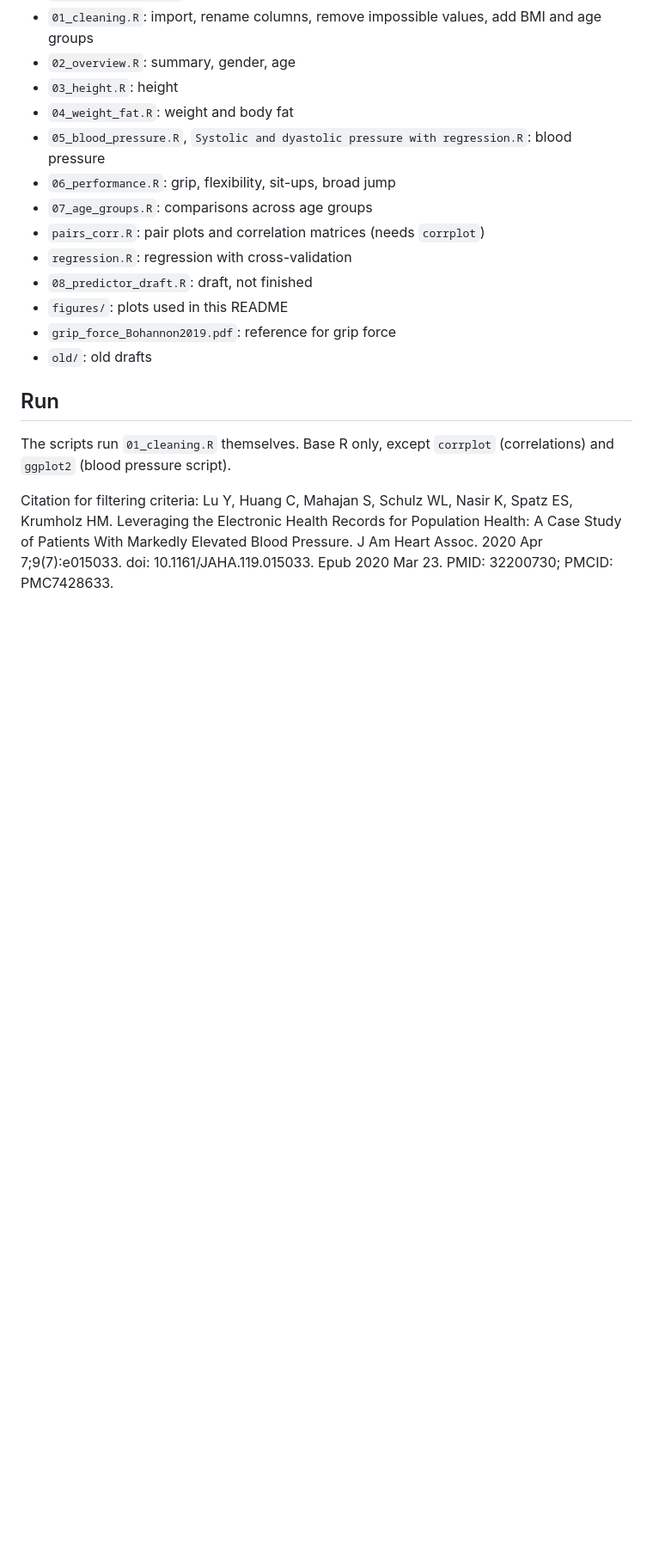
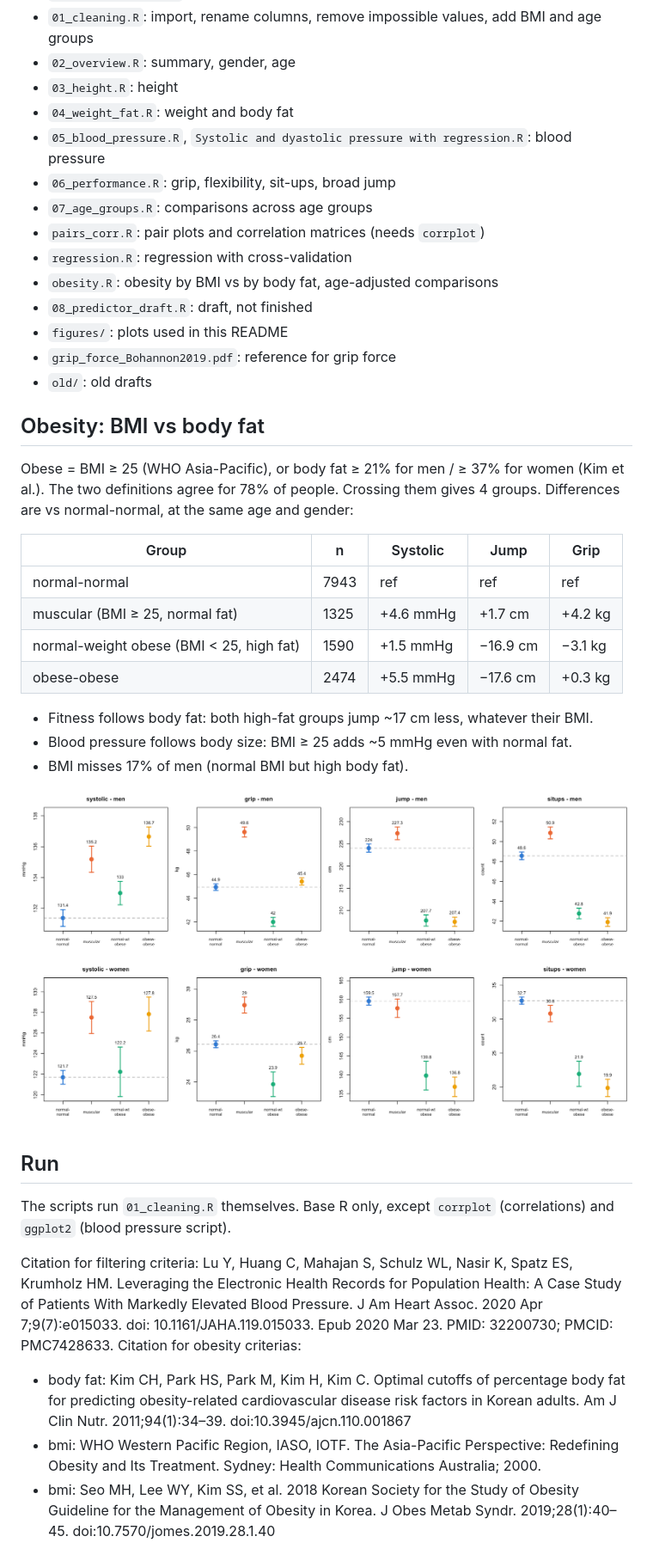
Before and after one commit to hades-k/body-performance-analysis, a Markdown page: README.md, the part around the change. Shown at 86% size. Drawn GitHub-style; pictures changed too: figures/obesity_groups.png (added); blank space fills up the shorter version.

Commit message:
obesity comparisons

```diff
--- a/README.md
+++ b/README.md
@@ -65,12 +65,35 @@ Predicted vs actual on the test set (red line = perfect prediction). Grip and ju
 - `07_age_groups.R`: comparisons across age groups
 - `pairs_corr.R`: pair plots and correlation matrices (needs `corrplot`)
 - `regression.R`: regression with cross-validation
+- `obesity.R`: obesity by BMI vs by body fat, age-adjusted comparisons
 - `08_predictor_draft.R`: draft, not finished
 - `figures/`: plots used in this README
 - `grip_force_Bohannon2019.pdf`: reference for grip force
 - `old/`: old drafts
 
+
+## Obesity: BMI vs body fat
+Obese = BMI ≥ 25 (WHO Asia-Pacific), or body fat ≥ 21% for men / ≥ 37% for women (Kim et al.). The two definitions agree for 78% of people. Crossing them gives 4 groups. Differences are vs normal-normal, at the same age and gender:
+
+| Group | n | Systolic | Jump | Grip |
+|---|---|---|---|---|
+| normal-normal | 7943 | ref | ref | ref |
+| muscular (BMI ≥ 25, normal fat) | 1325 | +4.6 mmHg | +1.7 cm | +4.2 kg |
+| normal-weight obese (BMI < 25, high fat) | 1590 | +1.5 mmHg | −16.9 cm | −3.1 kg |
+| obese-obese | 2474 | +5.5 mmHg | −17.6 cm | +0.3 kg |
+
+- Fitness follows body fat: both high-fat groups jump ~17 cm less, whatever their BMI.
+- Blood pressure follows body size: BMI ≥ 25 adds ~5 mmHg even with normal fat.
+- BMI misses 17% of men (normal BMI but high body fat).
+
+![Obesity groups](figures/obesity_groups.png)
+
 ## Run
 The scripts run `01_cleaning.R` themselves. Base R only, except `corrplot` (correlations) and `ggplot2` (blood pressure script).
 
 Citation for filtering criteria: Lu Y, Huang C, Mahajan S, Schulz WL, Nasir K, Spatz ES, Krumholz HM. Leveraging the Electronic Health Records for Population Health: A Case Study of Patients With Markedly Elevated Blood Pressure. J Am Heart Assoc. 2020 Apr 7;9(7):e015033. doi: 10.1161/JAHA.119.015033. Epub 2020 Mar 23. PMID: 32200730; PMCID: PMC7428633.
+Citation for obesity criterias:
+
+- body fat: Kim CH, Park HS, Park M, Kim H, Kim C. Optimal cutoffs of percentage body fat for predicting obesity-related cardiovascular disease risk factors in Korean adults. Am J Clin Nutr. 2011;94(1):34–39. doi:10.3945/ajcn.110.001867
+- bmi: WHO Western Pacific Region, IASO, IOTF. The Asia-Pacific Perspective: Redefining Obesity and Its Treatment. Sydney: Health Communications Australia; 2000.
+- bmi: Seo MH, Lee WY, Kim SS, et al. 2018 Korean Society for the Study of Obesity Guideline for the Management of Obesity in Korea. J Obes Metab Syndr. 2019;28(1):40–45. doi:10.7570/jomes.2019.28.1.40
```
Also changed, not shown: 1 other file.
